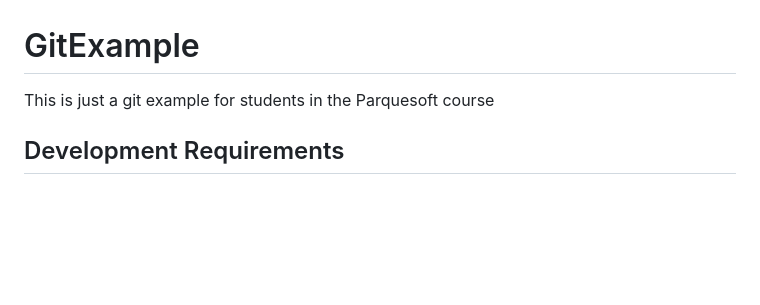
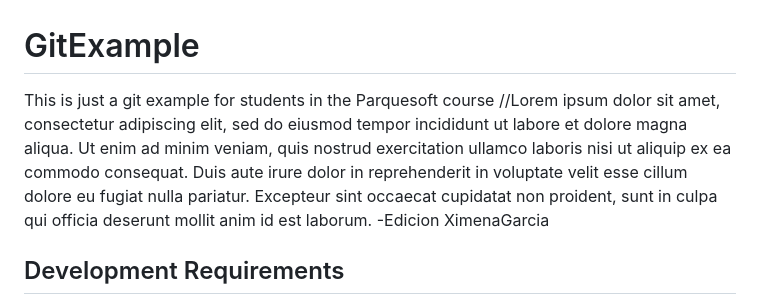
Before and after one commit to davidbo99/fast-api-git-example, a Markdown page: README.md, the part around the change. GitHub-like rendering; blank space fills up the shorter version.

Commit message:
edicionReadme

```diff
--- a/README.md
+++ b/README.md
@@ -1,7 +1,7 @@
 # GitExample
 
 This is just a git example for students in the Parquesoft course
-
+//Lorem ipsum dolor sit amet, consectetur adipiscing elit, sed do eiusmod tempor incididunt ut labore et dolore magna aliqua. Ut enim ad minim veniam, quis nostrud exercitation ullamco laboris nisi ut aliquip ex ea commodo consequat. Duis aute irure dolor in reprehenderit in voluptate velit esse cillum dolore eu fugiat nulla pariatur. Excepteur sint occaecat cupidatat non proident, sunt in culpa qui officia deserunt mollit anim id est laborum. -Edicion XimenaGarcia
 ## Development Requirements
 
 - Python3.11.0
```
